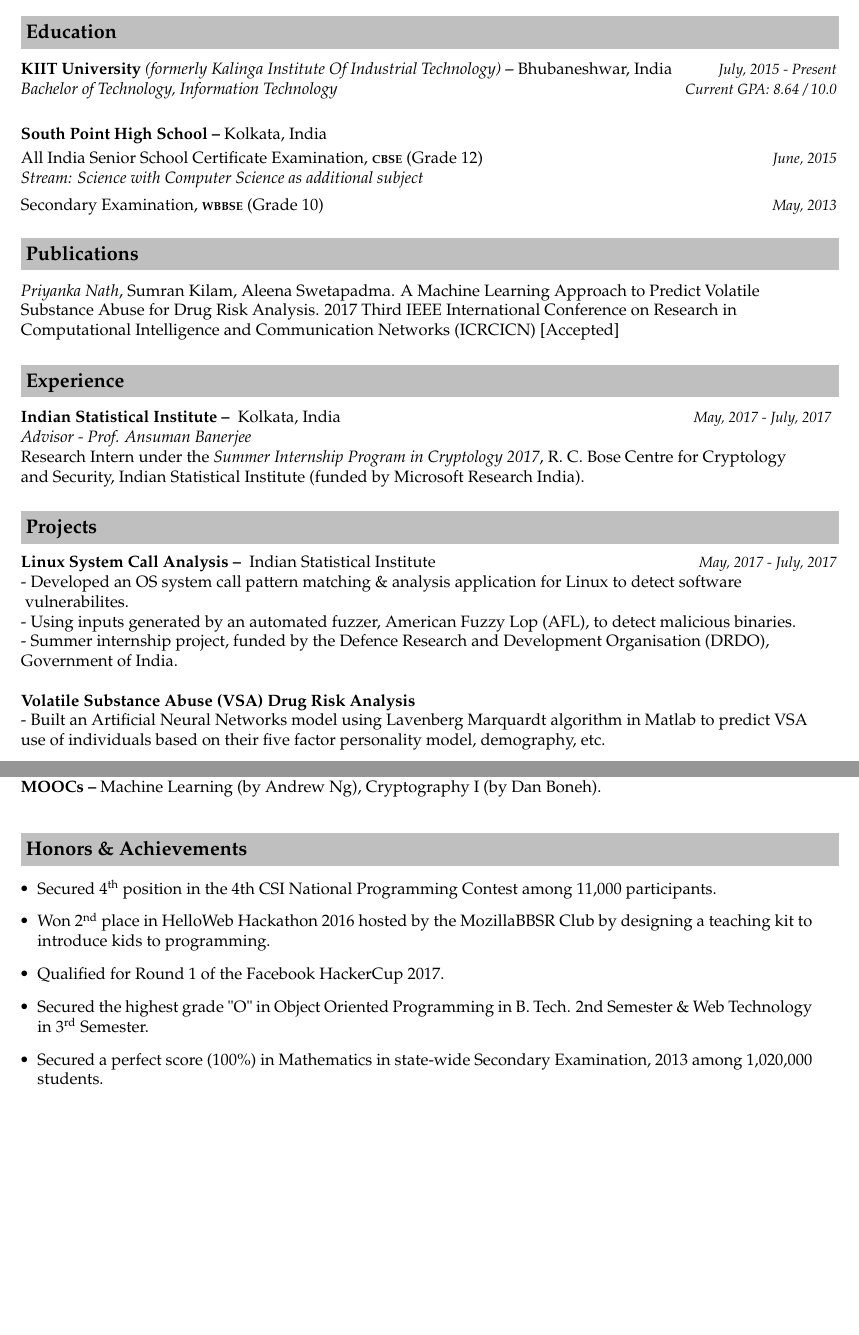
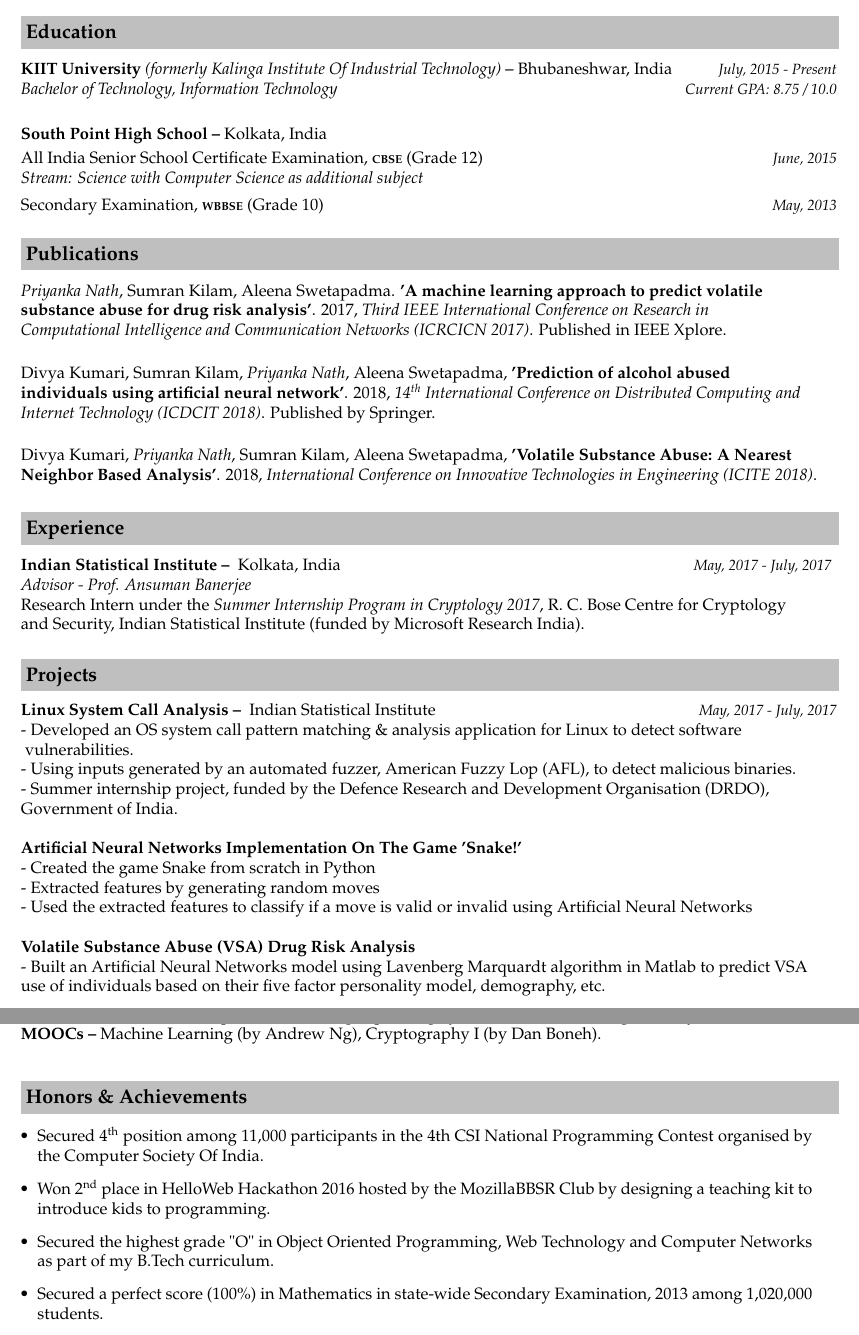
Before and after one commit to p-nath/resume, a LaTeX CV (resume_priyanka_nath.tex): two parts of pages 1 and 2 of 2, joined at a grey line, cut so that both start at the same text, the shorter picture padded with empty space. Compiled offline with pdfLaTeX.

Commit message:
update:Jun1 '18

```diff
--- a/resume_priyanka_nath.tex
+++ b/resume_priyanka_nath.tex
@@ -69,7 +69,7 @@
 \begin{tabular*}{\textwidth}{l@{\extracolsep{\fill}}r}
 \textbf{KIIT University }\textit{(formerly Kalinga Institute Of Industrial Technology) \textbf{--}}
 Bhubaneshwar, India & \small{\emph{July, 2015 - Present}}\\
-\emph{Bachelor of Technology, Information Technology} & \small{\emph{Current GPA: 8.64 / 10.0}}\\
+\emph{Bachelor of Technology, Information Technology} & \small{\emph{Current GPA: 8.75 / 10.0}}\\
 \end{tabular*}\\\\
 
 \indent
@@ -86,9 +86,22 @@ Bhubaneshwar, India & \small{\emph{July, 2015 - Present}}\\
 
 \indent
 \begin{tabular*}{\textwidth}{l@{\extracolsep{\fill}}r}
-\emph{Priyanka Nath}, Sumran Kilam, Aleena Swetapadma. A Machine Learning Approach to Predict Volatile\\
-Substance Abuse for Drug Risk Analysis. 2017 Third IEEE International Conference on Research in\\ Computational
-Intelligence and Communication Networks (ICRCICN) [Accepted]
+\emph{Priyanka Nath}, Sumran Kilam, Aleena Swetapadma. \textbf{'A machine learning approach to predict volatile}\\
+\textbf{substance abuse for drug risk analysis'}. 2017, \emph{Third IEEE International Conference on Research in}\\ \emph{Computational
+Intelligence and Communication Networks (ICRCICN 2017)}. Published in IEEE Xplore.
+\\
+\end{tabular*}\\\\
+
+\indent
+\begin{tabular*}{\textwidth}{l@{\extracolsep{\fill}}r}
+Divya Kumari, Sumran Kilam, \emph{Priyanka Nath},  Aleena Swetapadma, \textbf{'Prediction of alcohol abused}\\\textbf{individuals using artificial neural network'}. 2018, \emph{14\textsuperscript{th} International Conference on Distributed Computing and} \\\emph{Internet Technology (ICDCIT 2018)}. Published by Springer.
+\\
+\end{tabular*}\\\\
+
+\indent
+\begin{tabular*}{\textwidth}{l@{\extracolsep{\fill}}r}
+Divya Kumari, \emph{Priyanka Nath}, Sumran Kilam, Aleena Swetapadma, \textbf{'Volatile Substance Abuse: A Nearest}\\\textbf{Neighbor Based Analysis'}. 2018, \emph{International Conference on Innovative Technologies in Engineering
+(ICITE 2018)}.
 \\
 \end{tabular*}\\\\
 
@@ -110,9 +123,12 @@ Intelligence and Communication Networks (ICRCICN) [Accepted]
 \textbf{Linux System Call Analysis – } Indian Statistical Institute
 & \small{\emph{May, 2017 - July, 2017}}\\
 \end{tabular*}
-\indent{- Developed an OS system call pattern matching \& analysis application for Linux to detect software}\\\indent{     vulnerabilites.}\\
+\indent{- Developed an OS system call pattern matching \& analysis application for Linux to detect software}\\\indent{     vulnerabilities.}\\
 \indent{- Using inputs generated by an automated fuzzer, American Fuzzy Lop (AFL), to detect malicious binaries.}\\
 \indent{- Summer internship project, funded by the Defence Research and Development Organisation (DRDO),}\\ \indent{Government of India.}\\
+
+\indent\textbf{Artificial Neural Networks Implementation On The Game 'Snake!'}\\
+\indent{- Created the game Snake from scratch in Python}\\\indent{- Extracted features by generating random moves}\\\indent{- Used the extracted features to classify if a move is valid or invalid using Artificial Neural Networks}\\
 
 
 \indent\textbf{Volatile Substance Abuse (VSA) Drug Risk Analysis}\\
@@ -159,10 +175,10 @@ ciphertext.}\\
 
 \resheading{\textbf{Honors \& Achievements}}\\[\lsep]\\[-0.2cm]
 \begin{itemize}
-\item {Secured 4\textsuperscript{th} position in the 4th CSI National Programming Contest among 11,000 participants.}
+\item {Secured 4\textsuperscript{th} position among 11,000 participants in the 4th CSI National Programming Contest organised by the Computer Society Of India.}
 \item {Won 2\textsuperscript{nd} place in HelloWeb Hackathon 2016 hosted by the MozillaBBSR Club by designing a teaching kit to introduce kids to programming.}
-\item {Qualified for Round 1 of the Facebook HackerCup 2017.}
-\item {Secured the highest grade "O" in Object Oriented Programming in B. Tech. 2nd Semester \& Web Technology in 3\textsuperscript{rd} Semester.}
+%\item {Qualified for Round 1 of the Facebook HackerCup 2017.}
+\item {Secured the highest grade "O" in Object Oriented Programming, Web Technology and Computer Networks as part of my B.Tech curriculum. }
 \item {Secured a perfect score (100\%) in Mathematics in state-wide Secondary Examination, 2013 among 1,020,000 students.}
 \item {Awarded Chitroprobha Upadhi Certification by Bengal Music College, Kolkata, India in 2012 on completing a 6--year course on Painting.}
 %\item{Selected as one of 20 student judges from MP Birla group of schools for the cultural committee MP Birla Puja Utkarsh Samman 2014.}%
```
Also changed, not shown: marks.txt (+1 -1 lines), resume_priyanka_nath.pdf, resume_priyanka_nath.tex (2 more changed lines).
